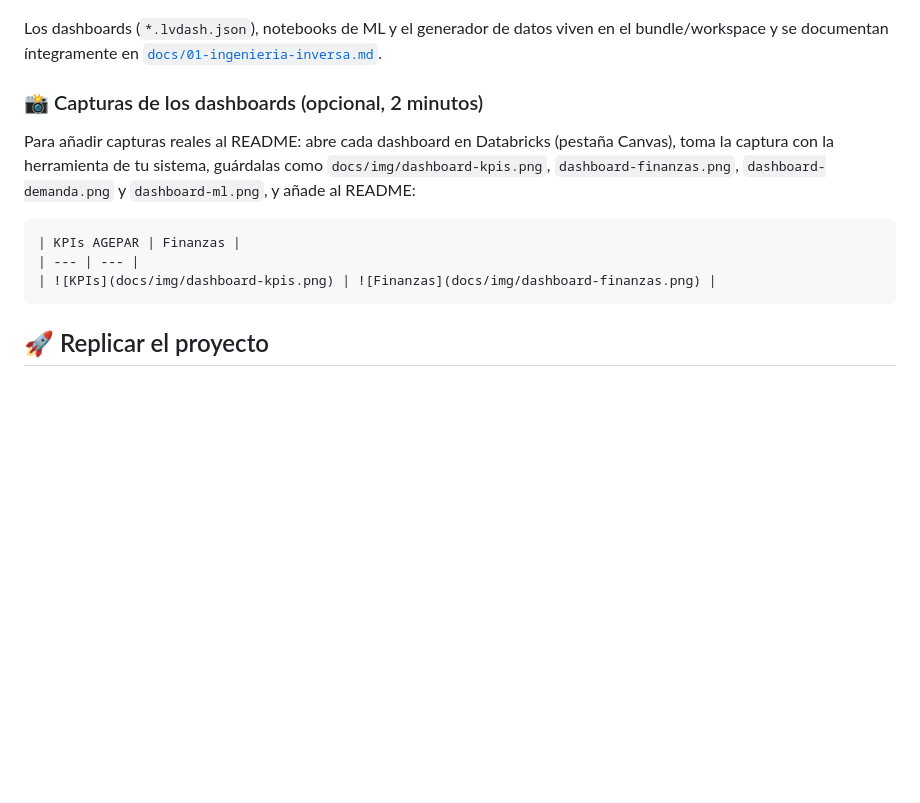
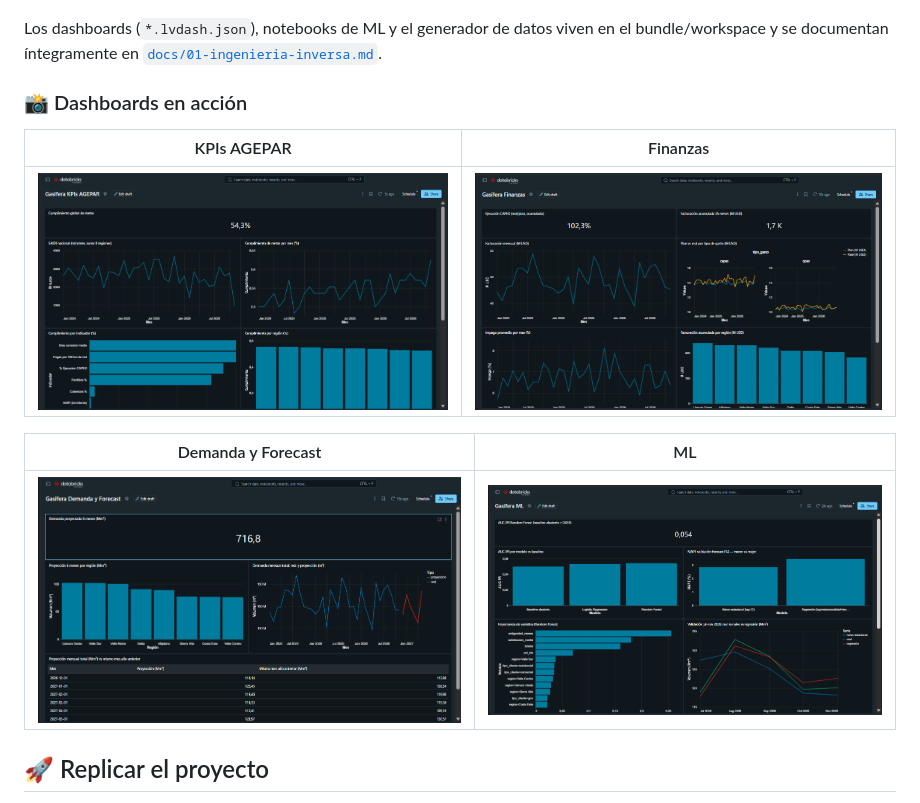
Before and after one commit to jeyssonlza/jeyssonlza-Gasifera_Databricks_Modelo, a Markdown page: README.md, the part around the change. Rendered like a GitHub page; pictures changed too: docs/img/dashboard-demanda.png (added), docs/img/dashboard-finanzas.png (added), docs/img/dashboard-kpis.png (added); blank space fills up the shorter version.

Commit message:
README: añadir capturas reales de los 4 dashboards (docs/img)

````diff
--- a/README.md
+++ b/README.md
@@ -108,15 +108,15 @@ flowchart TB
 
 Los dashboards (`*.lvdash.json`), notebooks de ML y el generador de datos viven en el bundle/workspace y se documentan íntegramente en [`docs/01-ingenieria-inversa.md`](docs/01-ingenieria-inversa.md).
 
-### 📸 Capturas de los dashboards (opcional, 2 minutos)
+### 📸 Dashboards en acción
 
-Para añadir capturas reales al README: abre cada dashboard en Databricks (pestaña Canvas), toma la captura con la herramienta de tu sistema, guárdalas como `docs/img/dashboard-kpis.png`, `dashboard-finanzas.png`, `dashboard-demanda.png` y `dashboard-ml.png`, y añade al README:
-
-```markdown
 | KPIs AGEPAR | Finanzas |
 | --- | --- |
-| ![KPIs](docs/img/dashboard-kpis.png) | ![Finanzas](docs/img/dashboard-finanzas.png) |
-```
+| ![KPIs AGEPAR](docs/img/dashboard-kpis.png) | ![Finanzas](docs/img/dashboard-finanzas.png) |
+
+| Demanda y Forecast | ML |
+| --- | --- |
+| ![Demanda y Forecast](docs/img/dashboard-demanda.png) | ![ML](docs/img/dashboard-ml.png) |
 
 ## 🚀 Replicar el proyecto
 
````
